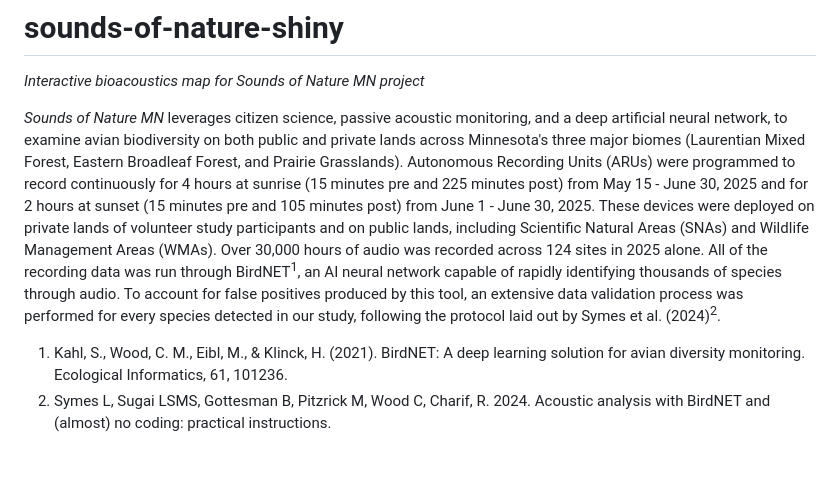
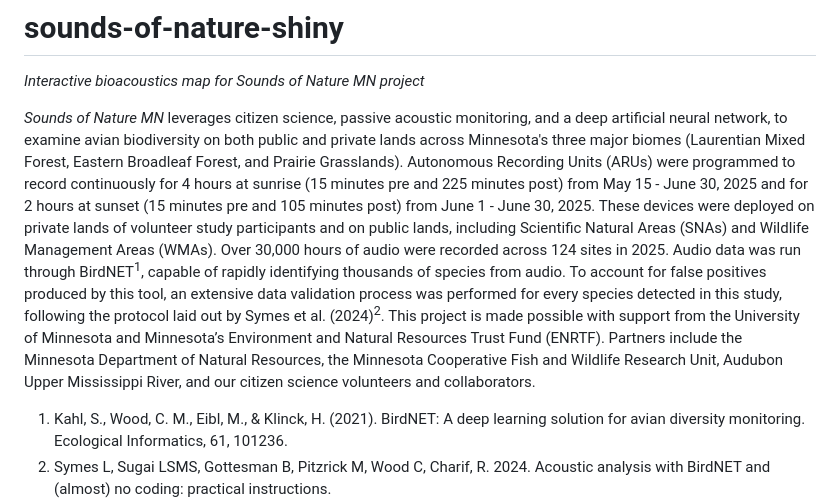
Before and after one commit to elena-west/sounds-of-nature-shiny, a Markdown page: README.md, the part around the change. Rendered like a GitHub page; blank space fills up the shorter version.

```diff
--- a/README.md
+++ b/README.md
@@ -3,7 +3,7 @@
 <br> </br>
 
 *Sounds of Nature MN* leverages citizen science, passive acoustic monitoring, and a deep artificial neural network, to examine avian biodiversity on both public and private lands across Minnesota's three major biomes (Laurentian Mixed Forest, Eastern Broadleaf Forest, and Prairie Grasslands). Autonomous Recording Units (ARUs) were programmed to record continuously for 4 hours at sunrise (15 minutes pre and 225 minutes post) from May 15 - June 30, 2025 and for 2 hours at sunset (15 minutes pre and 105 minutes post) from June 1 - June 30, 2025. These devices were deployed on private lands of volunteer study participants and on public lands, including Scientific Natural Areas (SNAs) and Wildlife Management Areas (WMAs).
-	Over 30,000 hours of audio was recorded across 124 sites in 2025 alone. All of the recording data was run through BirdNET<sup>1</sup>, an AI neural network capable of rapidly identifying thousands of species through audio. To account for false positives produced by this tool, an extensive data validation process was performed for every species detected in our study, following the protocol laid out by Symes et al. (2024)<sup>2</sup>.
+	Over 30,000 hours of audio were recorded across 124 sites in 2025. Audio data was run through BirdNET<sup>1</sup>, capable of rapidly identifying thousands of species from audio. To account for false positives produced by this tool, an extensive data validation process was performed for every species detected in this study, following the protocol laid out by Symes et al. (2024)<sup>2</sup>. This project is made possible with support from the University of Minnesota and Minnesota’s Environment and Natural Resources Trust Fund (ENRTF). Partners include the Minnesota Department of Natural Resources, the Minnesota Cooperative Fish and Wildlife Research Unit, Audubon Upper Mississippi River, and our citizen science volunteers and collaborators.
 <br> </br>
 
 1. Kahl, S., Wood, C. M., Eibl, M., & Klinck, H. (2021). BirdNET: A deep learning solution for avian diversity monitoring. Ecological Informatics, 61, 101236.
```
